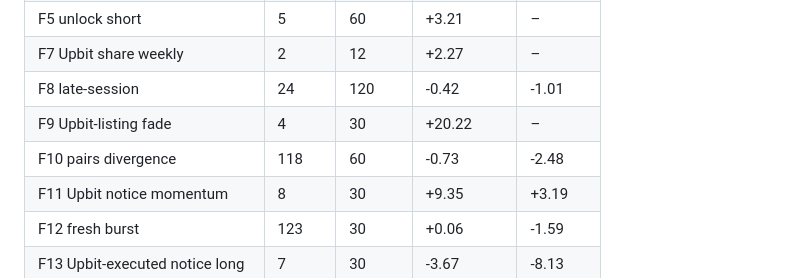
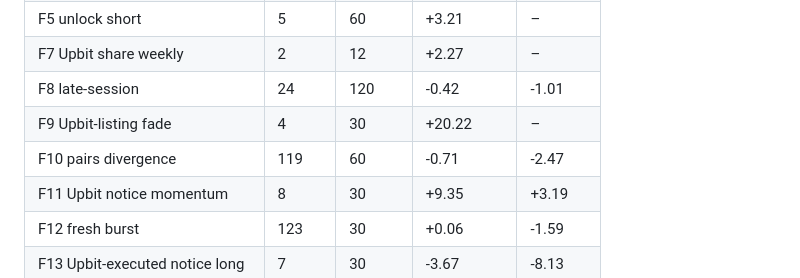
Before and after one commit to TheaWY/AltCoin_Trading, a Markdown page: research/autoresearch/status.md, the part around one of its changes. GitHub-like rendering.

Commit message:
autoresearch cycle 2026-11-10 00:15
Co-Authored-By: Claude Fable 5.1 <noreply@anthropic.com>
Claude-Session: https://claude.ai/code/session_01KV1QeD2ctJ7msUEcqq5Zkj

```diff
--- a/research/autoresearch/status.md
+++ b/research/autoresearch/status.md
@@ -81,7 +81,7 @@ Hypotheses: 654 tested (4 errors), 0 passed the full rule, 0 queued. Running BHY
 | F7 Upbit share weekly | 2 | 12 | +2.27 | – |
 | F8 late-session | 24 | 120 | -0.42 | -1.01 |
 | F9 Upbit-listing fade | 4 | 30 | +20.22 | – |
-| F10 pairs divergence | 118 | 60 | -0.73 | -2.48 |
+| F10 pairs divergence | 119 | 60 | -0.71 | -2.47 |
 | F11 Upbit notice momentum | 8 | 30 | +9.35 | +3.19 |
 | F12 fresh burst | 123 | 30 | +0.06 | -1.59 |
 | F13 Upbit-executed notice long | 7 | 30 | -3.67 | -8.13 |
```
Also changed, not shown: other parts of research/autoresearch/status.md (+1 -1 lines).
